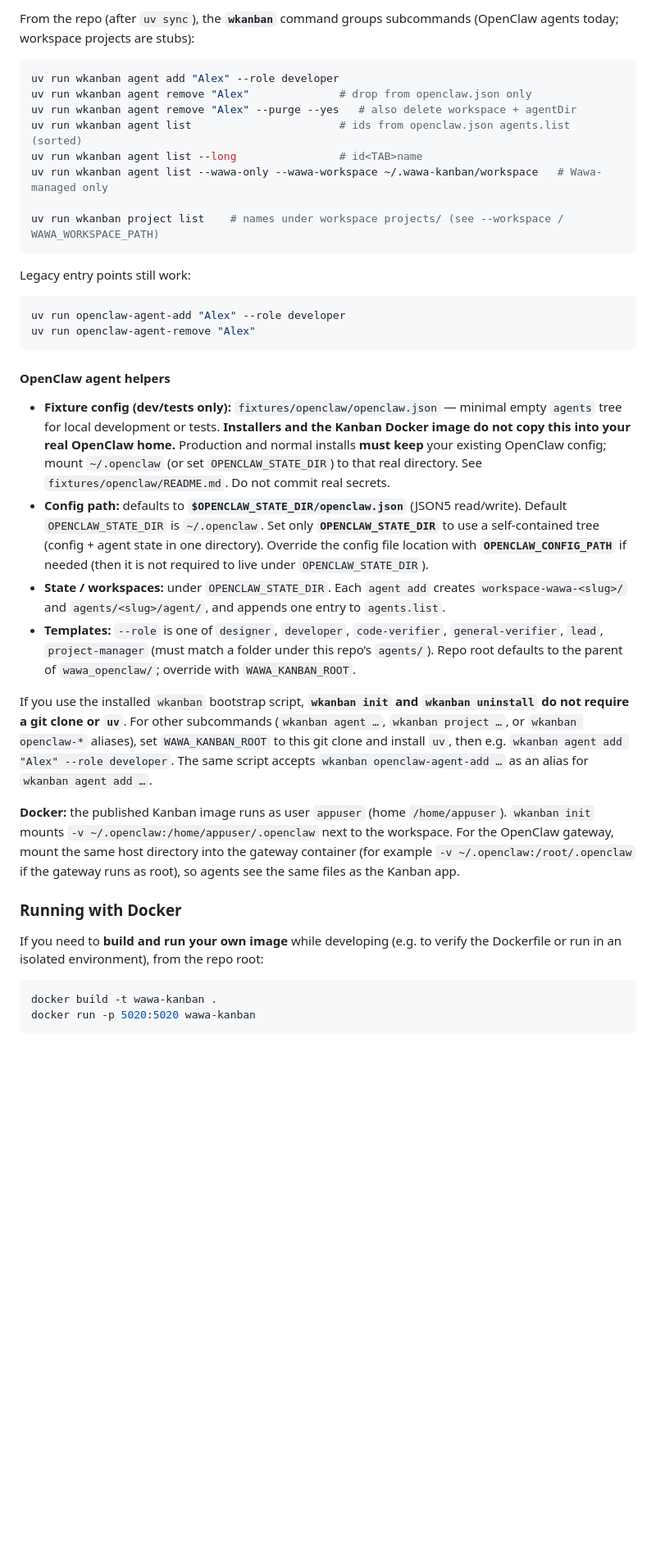
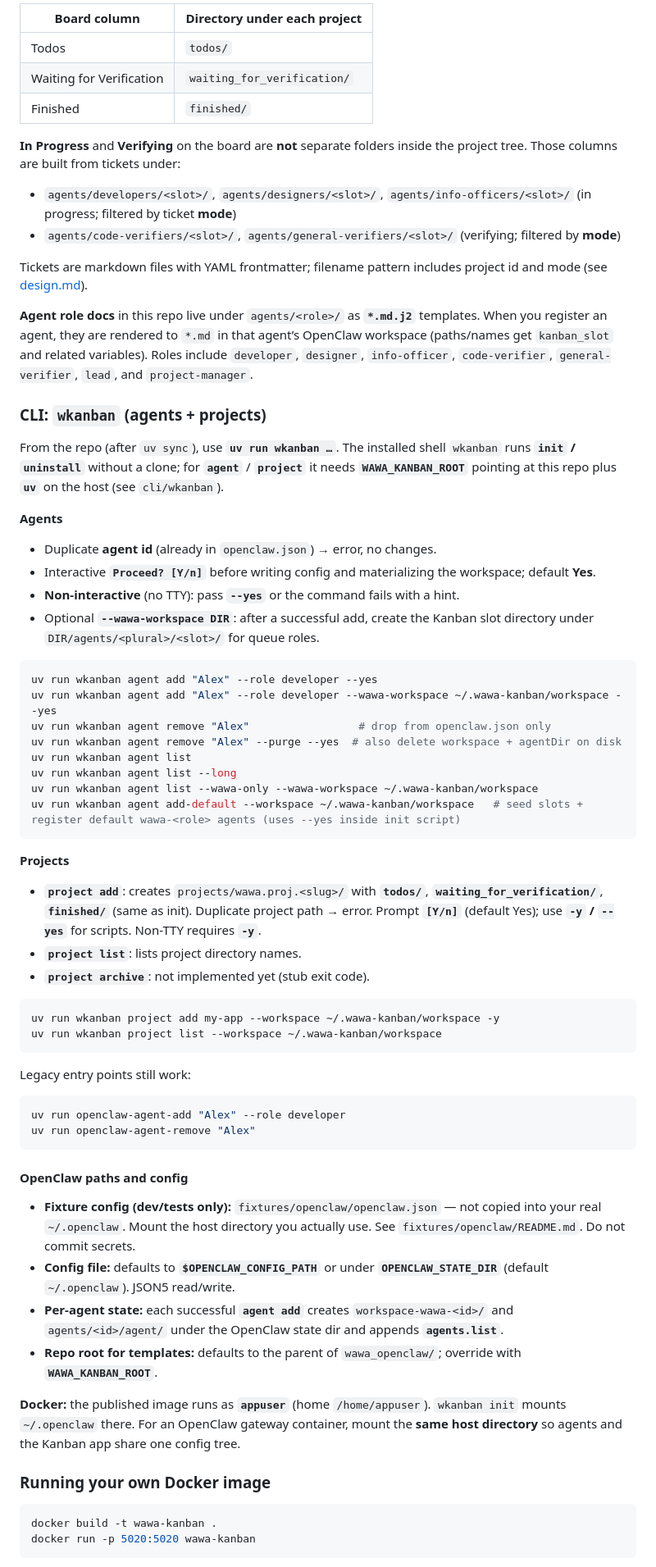
Before and after one commit to hex-hex/wawa-kanban, a Markdown page: README.md, the part around the change printed below. Shown: that part at 82% size. Drawn GitHub-style; blank space fills up the shorter version.

Commit message:
better readme

````diff
--- a/README.md
+++ b/README.md
@@ -57,15 +63,50 @@ The app listens at http://localhost:5020.
 
-From the repo (after `uv sync`), the **`wkanban`** command groups subcommands (OpenClaw agents today; workspace projects are stubs):
+| Board column              | Directory under each project     |
+|---------------------------|----------------------------------|
+| Todos                     | `todos/`                         |
+| Waiting for Verification  | `waiting_for_verification/`      |
+| Finished                  | `finished/`                      |
+
+**In Progress** and **Verifying** on the board are **not** separate folders inside the project tree. Those columns are built from tickets under:
+
+- `agents/developers/<slot>/`, `agents/designers/<slot>/`, `agents/info-officers/<slot>/` (in progress; filtered by ticket **mode**)
+- `agents/code-verifiers/<slot>/`, `agents/general-verifiers/<slot>/` (verifying; filtered by **mode**)
+
+Tickets are markdown files with YAML frontmatter; filename pattern includes project id and mode (see [design.md](design.md)).
+
+**Agent role docs** in this repo live under `agents/<role>/` as **`*.md.j2`** templates. When you register an agent, they are rendered to `*.md` in that agent’s OpenClaw workspace (paths/names get `kanban_slot` and related variables). Roles include `developer`, `designer`, `info-officer`, `code-verifier`, `general-verifier`, `lead`, and `project-manager`.
+
+### CLI: `wkanban` (agents + projects)
+
+From the repo (after `uv sync`), use **`uv run wkanban …`**. The installed shell `wkanban` runs **`init` / `uninstall`** without a clone; for **`agent`** / **`project`** it needs **`WAWA_KANBAN_ROOT`** pointing at this repo plus **`uv`** on the host (see `cli/wkanban`).
+
+**Agents**
+
+- Duplicate **agent id** (already in `openclaw.json`) → error, no changes.
+- Interactive **`Proceed? [Y/n]`** before writing config and materializing the workspace; default **Yes**.
+- **Non-interactive** (no TTY): pass **`--yes`** or the command fails with a hint.
+- Optional **`--wawa-workspace DIR`**: after a successful add, create the Kanban slot directory under `DIR/agents/<plural>/<slot>/` for queue roles.
 
 ```bash
-uv run wkanban agent add "Alex" --role developer
-uv run wkanban agent remove "Alex"              # drop from openclaw.json only
-uv run wkanban agent remove "Alex" --purge --yes   # also delete workspace + agentDir
-uv run wkanban agent list                       # ids from openclaw.json agents.list (sorted)
-uv run wkanban agent list --long                # id<TAB>name
-uv run wkanban agent list --wawa-only --wawa-workspace ~/.wawa-kanban/workspace   # Wawa-managed only
+uv run wkanban agent add "Alex" --role developer --yes
+uv run wkanban agent add "Alex" --role developer --wawa-workspace ~/.wawa-kanban/workspace --yes
+uv run wkanban agent remove "Alex"                 # drop from openclaw.json only
+uv run wkanban agent remove "Alex" --purge --yes  # also delete workspace + agentDir on disk
+uv run wkanban agent list
+uv run wkanban agent list --long
+uv run wkanban agent list --wawa-only --wawa-workspace ~/.wawa-kanban/workspace
+uv run wkanban agent add-default --workspace ~/.wawa-kanban/workspace   # seed slots + register default wawa-<role> agents (uses --yes inside init script)
+```
 
-uv run wkanban project list    # names under workspace projects/ (see --workspace / WAWA_WORKSPACE_PATH)
+**Projects**
+
+- **`project add`**: creates `projects/wawa.proj.<slug>/` with **`todos/`**, **`waiting_for_verification/`**, **`finished/`** (same as init). Duplicate project path → error. Prompt **`[Y/n]`** (default Yes); use **`-y` / `--yes`** for scripts. Non-TTY requires **`-y`**.
+- **`project list`**: lists project directory names.
+- **`project archive`**: not implemented yet (stub exit code).
+
+```bash
+uv run wkanban project add my-app --workspace ~/.wawa-kanban/workspace -y
+uv run wkanban project list --workspace ~/.wawa-kanban/workspace
 ```
 
 Legacy entry points still work:
@@ -75,20 +116,16 @@ uv run openclaw-agent-add "Alex" --role developer
 uv run openclaw-agent-remove "Alex"
 ```
 
-#### OpenClaw agent helpers
+#### OpenClaw paths and config
 
-- **Fixture config (dev/tests only):** `fixtures/openclaw/openclaw.json` — minimal empty `agents` tree for local development or tests. **Installers and the Kanban Docker image do not copy this into your real OpenClaw home.** Production and normal installs **must keep** your existing OpenClaw config; mount `~/.openclaw` (or set `OPENCLAW_STATE_DIR`) to that real directory. See `fixtures/openclaw/README.md`. Do not commit real secrets.
-- **Config path:** defaults to **`$OPENCLAW_STATE_DIR/openclaw.json`** (JSON5 read/write). Default `OPENCLAW_STATE_DIR` is `~/.openclaw`. Set only **`OPENCLAW_STATE_DIR`** to use a self-contained tree (config + agent state in one directory). Override the config file location with **`OPENCLAW_CONFIG_PATH`** if needed (then it is not required to live under `OPENCLAW_STATE_DIR`).
-- **State / workspaces:** under `OPENCLAW_STATE_DIR`. Each `agent add` creates `workspace-wawa-<slug>/` and `agents/<slug>/agent/`, and appends one entry to `agents.list`.
-- **Templates:** `--role` is one of `designer`, `developer`, `code-verifier`, `general-verifier`, `lead`, `project-manager` (must match a folder under this repo’s `agents/`). Repo root defaults to the parent of `wawa_openclaw/`; override with `WAWA_KANBAN_ROOT`.
+- **Fixture config (dev/tests only):** `fixtures/openclaw/openclaw.json` — not copied into your real `~/.openclaw`. Mount the host directory you actually use. See `fixtures/openclaw/README.md`. Do not commit secrets.
+- **Config file:** defaults to **`$OPENCLAW_CONFIG_PATH`** or under **`OPENCLAW_STATE_DIR`** (default `~/.openclaw`). JSON5 read/write.
+- **Per-agent state:** each successful **`agent add`** creates `workspace-wawa-<id>/` and `agents/<id>/agent/` under the OpenClaw state dir and appends **`agents.list`**.
+- **Repo root for templates:** defaults to the parent of `wawa_openclaw/`; override with **`WAWA_KANBAN_ROOT`**.
 
-If you use the installed `wkanban` bootstrap script, **`wkanban init` and `wkanban uninstall` do not require a git clone or `uv`**. For other subcommands (`wkanban agent …`, `wkanban project …`, or `wkanban openclaw-*` aliases), set `WAWA_KANBAN_ROOT` to this git clone and install `uv`, then e.g. `wkanban agent add "Alex" --role developer`. The same script accepts `wkanban openclaw-agent-add …` as an alias for `wkanban agent add …`.
+**Docker:** the published image runs as **`appuser`** (home `/home/appuser`). `wkanban init` mounts `~/.openclaw` there. For an OpenClaw gateway container, mount the **same host directory** so agents and the Kanban app share one config tree.
 
-**Docker:** the published Kanban image runs as user `appuser` (home `/home/appuser`). `wkanban init` mounts `-v ~/.openclaw:/home/appuser/.openclaw` next to the workspace. For the OpenClaw gateway, mount the same host directory into the gateway container (for example `-v ~/.openclaw:/root/.openclaw` if the gateway runs as root), so agents see the same files as the Kanban app.
-
-### Running with Docker
-
-If you need to **build and run your own image** while developing (e.g. to verify the Dockerfile or run in an isolated environment), from the repo root:
+### Running your own Docker image
 
 ```bash
 docker build -t wawa-kanban .
````
Also changed, not shown: other parts of README.md (+25 -19 lines), docs/assets/kanban-board.png (added).
